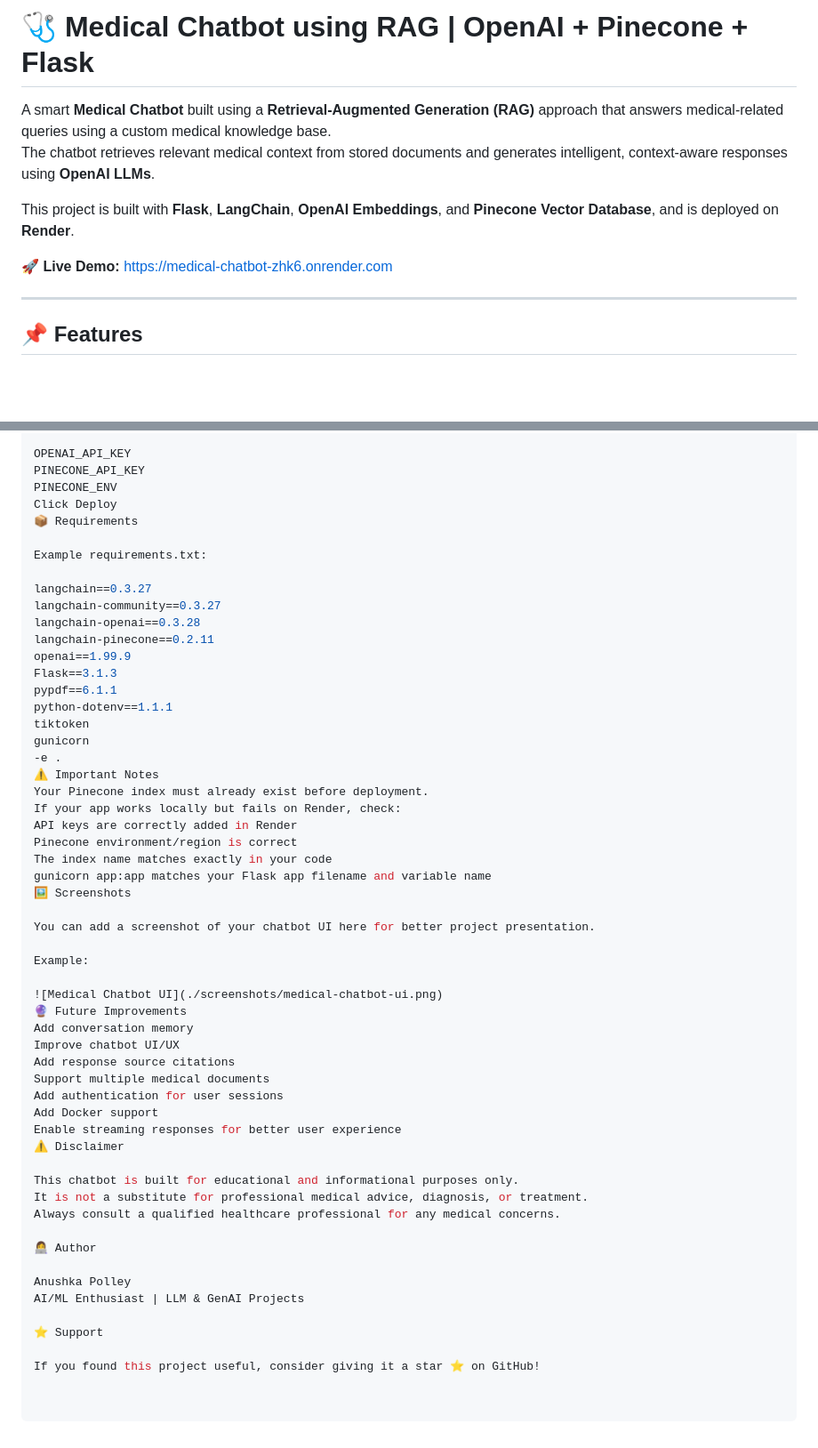
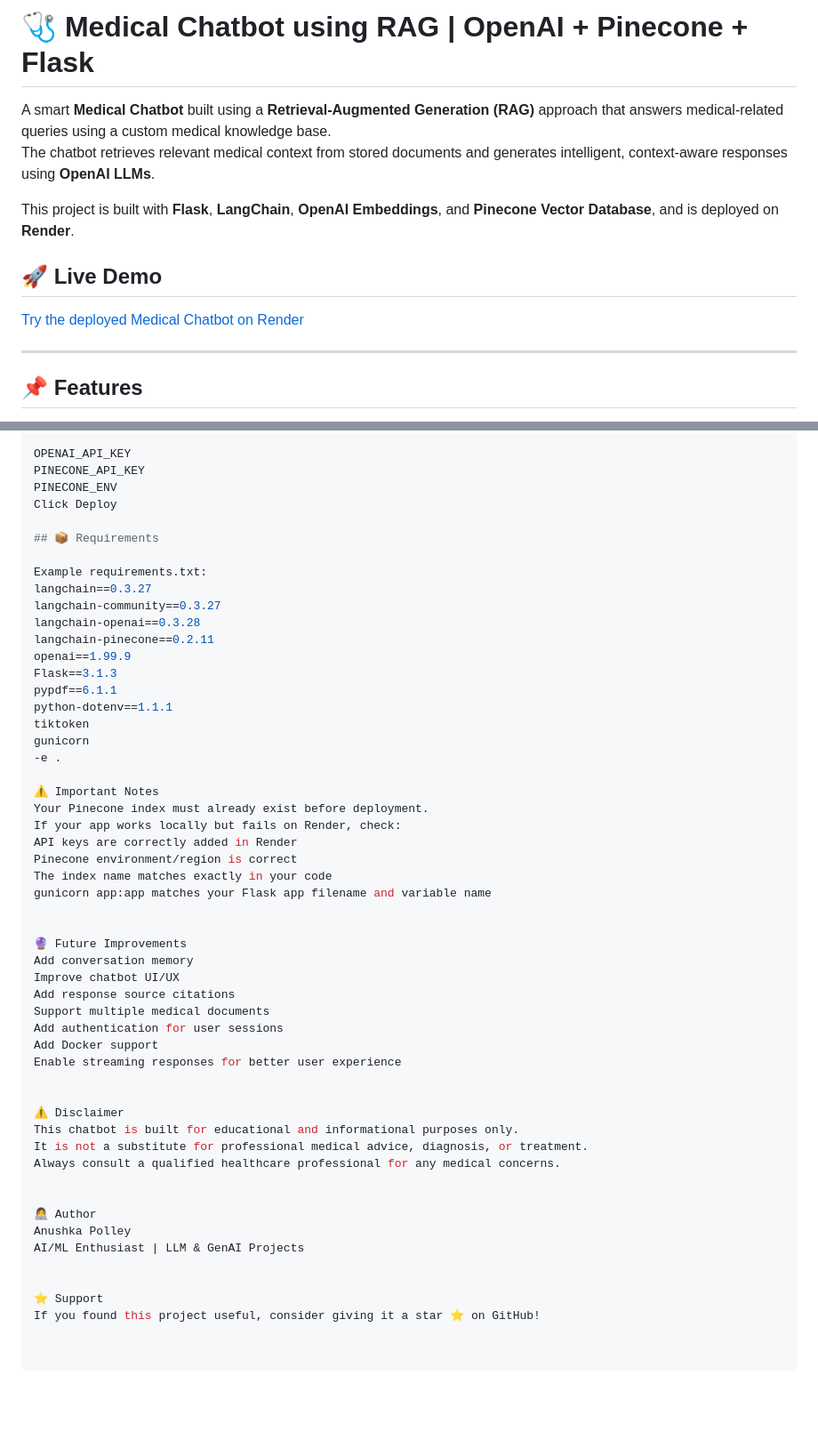
Before and after one commit to anushkapolley/Medical-chatbot, a Markdown page: README.md, 2 parts joined by grey strips. Shown at 89% size. Drawn GitHub-style; blank space fills up the shorter version.

```diff
--- a/README.md
+++ b/README.md
@@ -1,11 +1,12 @@
- # 🩺 Medical Chatbot using RAG | OpenAI + Pinecone + Flask
+# 🩺 Medical Chatbot using RAG | OpenAI + Pinecone + Flask
 
 A smart **Medical Chatbot** built using a **Retrieval-Augmented Generation (RAG)** approach that answers medical-related queries using a custom medical knowledge base.
 The chatbot retrieves relevant medical context from stored documents and generates intelligent, context-aware responses using **OpenAI LLMs**.
 
 This project is built with **Flask**, **LangChain**, **OpenAI Embeddings**, and **Pinecone Vector Database**, and is deployed on **Render**.
 
-🚀 **Live Demo:** https://medical-chatbot-zhk6.onrender.com
+## 🚀 Live Demo
+[Try the deployed Medical Chatbot on Render](https://medical-chatbot-zhk6.onrender.com)
 
 ---
 
@@ -152,10 +161,10 @@ OPENAI_API_KEY
 PINECONE_API_KEY
 PINECONE_ENV
 Click Deploy
-📦 Requirements
+
+## 📦 Requirements
 
 Example requirements.txt:
-
 langchain==0.3.27
 langchain-community==0.3.27
 langchain-openai==0.3.28
@@ -167,6 +176,7 @@ python-dotenv==1.1.1
 tiktoken
 gunicorn
 -e .
+
 ⚠️ Important Notes
 Your Pinecone index must already exist before deployment.
 If your app works locally but fails on Render, check:
@@ -174,13 +184,8 @@ API keys are correctly added in Render
 Pinecone environment/region is correct
 The index name matches exactly in your code
 gunicorn app:app matches your Flask app filename and variable name
-🖼️ Screenshots
 
-You can add a screenshot of your chatbot UI here for better project presentation.
 
-Example:
-
-![Medical Chatbot UI](./screenshots/medical-chatbot-ui.png)
 🔮 Future Improvements
 Add conversation memory
 Improve chatbot UI/UX
@@ -189,17 +194,18 @@ Support multiple medical documents
 Add authentication for user sessions
 Add Docker support
 Enable streaming responses for better user experience
+
+
 ⚠️ Disclaimer
-
 This chatbot is built for educational and informational purposes only.
 It is not a substitute for professional medical advice, diagnosis, or treatment.
 Always consult a qualified healthcare professional for any medical concerns.
 
+
 👩‍💻 Author
-
 Anushka Polley
 AI/ML Enthusiast | LLM & GenAI Projects
 
+
 ⭐ Support
-
 If you found this project useful, consider giving it a star ⭐ on GitHub!
```
Also changed, not shown: other parts of README.md (+38 -30 lines).
